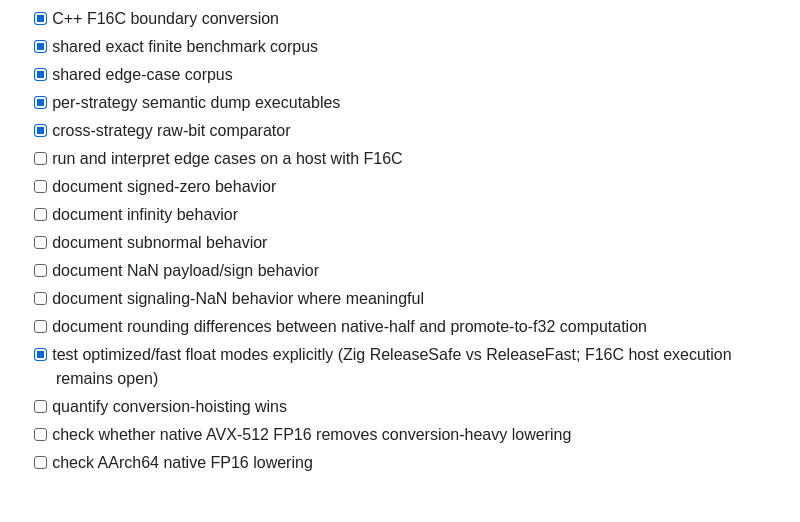
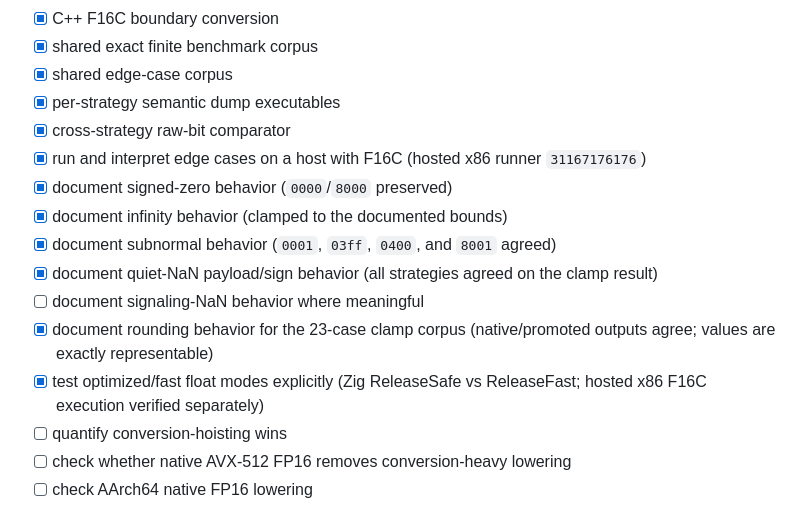
Before and after one commit to PlaneSight/rust-zig-cpp-simd-lab, a Markdown page: docs/roadmap.md, the part around the change. Rendered like a GitHub page.

Commit message:
docs: close FP16 host evidence checklist

```diff
--- a/docs/roadmap.md
+++ b/docs/roadmap.md
@@ -175,14 +175,14 @@ For each useful kernel, aim for the following implementation tiers where the lan
 - [x] shared edge-case corpus
 - [x] per-strategy semantic dump executables
 - [x] cross-strategy raw-bit comparator
-- [ ] run and interpret edge cases on a host with F16C
-- [ ] document signed-zero behavior
-- [ ] document infinity behavior
-- [ ] document subnormal behavior
-- [ ] document NaN payload/sign behavior
+- [x] run and interpret edge cases on a host with F16C (hosted x86 runner `31167176176`)
+- [x] document signed-zero behavior (`0000`/`8000` preserved)
+- [x] document infinity behavior (clamped to the documented bounds)
+- [x] document subnormal behavior (`0001`, `03ff`, `0400`, and `8001` agreed)
+- [x] document quiet-NaN payload/sign behavior (all strategies agreed on the clamp result)
 - [ ] document signaling-NaN behavior where meaningful
-- [ ] document rounding differences between native-half and promote-to-f32 computation
-- [x] test optimized/fast float modes explicitly (Zig ReleaseSafe vs ReleaseFast; F16C host execution remains open)
+- [x] document rounding behavior for the 23-case clamp corpus (native/promoted outputs agree; values are exactly representable)
+- [x] test optimized/fast float modes explicitly (Zig ReleaseSafe vs ReleaseFast; hosted x86 F16C execution verified separately)
 - [ ] quantify conversion-hoisting wins
 - [ ] check whether native AVX-512 FP16 removes conversion-heavy lowering
 - [ ] check AArch64 native FP16 lowering
```
